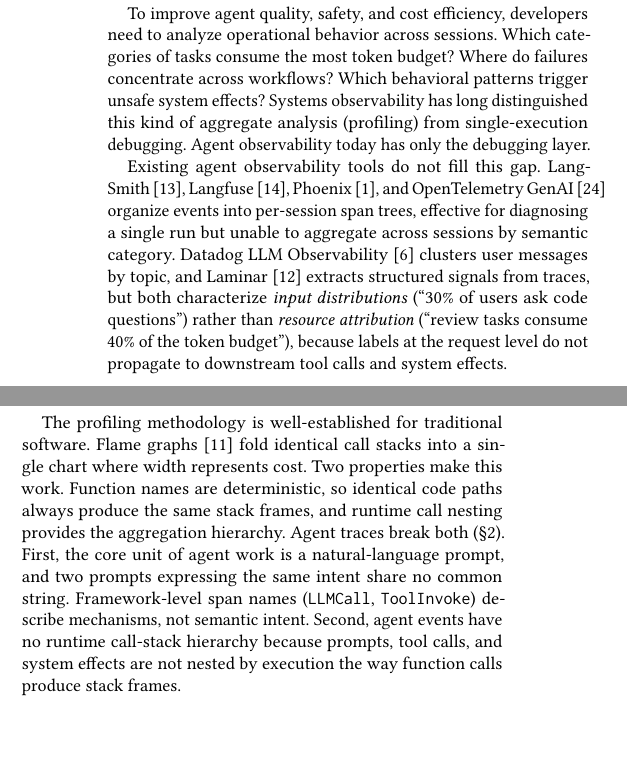
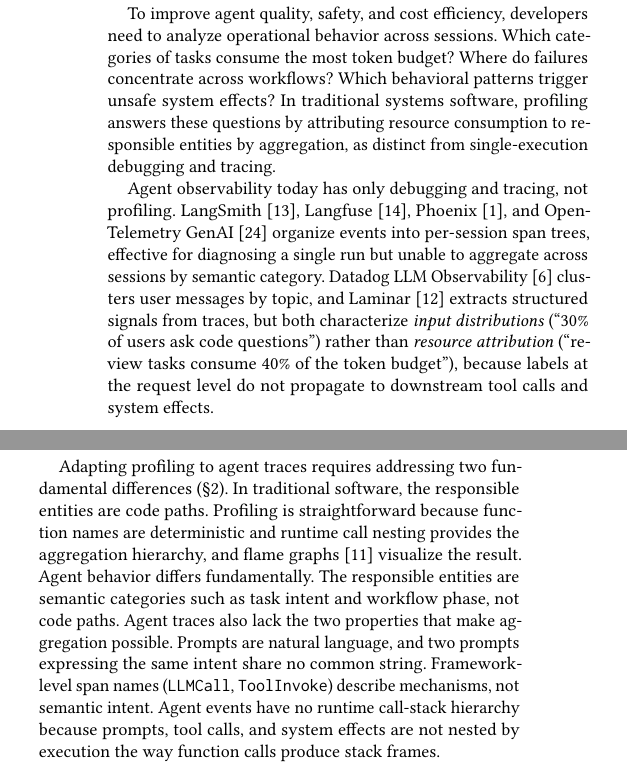
Before and after one commit to yunwei37/agentpprof-paper, a LaTeX paper (main.tex): two parts of the columns of page 1 of 8, joined at a grey line, cut so that both start at the same text, the shorter picture padded with empty space. Compiled offline with pdfLaTeX.

Commit message:
Revise main.tex: Enhance clarity on the distinction between profiling and debugging in agent observability; emphasize the need for profiling in AI agents.

```diff
--- a/main.tex
+++ b/main.tex
@@ -94,15 +94,15 @@ Which categories of tasks consume the most token budget? Where do
 failures concentrate across workflows? Which behavioral patterns
 trigger unsafe system effects?
 % 为了提高智能体质量、安全性和成本效率，开发者需要跨会话分析运维行为：哪类任务消耗最多 token 预算、故障跨工作流集中在哪里、哪些行为模式触发不安全系统副作用。
-Systems observability has long distinguished this kind of aggregate
-analysis (profiling) from single-execution debugging.
-% 系统可观测性早已将这种聚合分析（profiling）与单次执行调试区分开来。
-Agent observability today has only the debugging layer.
-% 当今的智能体可观测性只有调试层。
+In traditional systems software, profiling answers these questions by
+attributing resource consumption to responsible entities by
+aggregation, as distinct from single-execution debugging and tracing.
+% 在传统系统软件中，profiling 通过聚合将资源消耗归因到负责实体来回答这些问题，区别于单次执行调试和 tracing。
 
 %% ¶3: Existing solutions
-Existing agent observability tools do not fill this gap.
-% 现有智能体可观测性工具没有填补此缺口。
+Agent observability today has only debugging and tracing, not
+profiling.
+% 当今的智能体可观测性只有调试和 tracing，没有 profiling。
 LangSmith~\cite{langsmith}, Langfuse~\cite{langfuse},
 Phoenix~\cite{phoenix}, and OpenTelemetry GenAI~\cite{otel} organize
 events into per-session span trees, effective for diagnosing a single
@@ -118,28 +118,29 @@ to downstream tool calls and system effects.
 % Datadog LLM Observability~\cite{datadog-llmobs} 按主题聚类用户消息，Laminar~\cite{laminar-signals} 从 trace 中提取结构化信号，但两者都刻画输入分布（"30\% 的用户提问代码问题"）而非资源归因（"review 任务消耗了 40\% 的 token 预算"），因为请求级的标签不会传播到下游工具调用和系统副作用。
 
 %% ¶4: Challenge — why traditional profiling doesn't transfer directly
-The profiling methodology is well-established for traditional
-software.
-% Profiling 方法论对传统软件已经成熟。
-Flame graphs~\cite{flamegraphs} fold identical call stacks into a
-single chart where width represents cost.
-% 火焰图~\cite{flamegraphs}将相同调用栈折叠为一张图，宽度代表开销。
-Two properties make this work.
-Function names are deterministic, so identical code paths always
-produce the same stack frames, and runtime call nesting provides the
-aggregation hierarchy.
-% 两个特性使其有效：函数名是确定性的，相同代码路径始终产生相同栈帧；运行时调用嵌套提供聚合层次。
-Agent traces break both (\S\ref{sec:background}).
-% 智能体 trace 两者都打破了（\S\ref{sec:background}）。
-First, the core unit of agent work is a natural-language prompt, and
-two prompts expressing the same intent share no common string.
+Adapting profiling to agent traces requires addressing two
+fundamental differences (\S\ref{sec:background}).
+% 将 profiling 适配到智能体 trace 需要解决两个根本差异（\S\ref{sec:background}）。
+In traditional software, the responsible entities are code paths.
+Profiling is straightforward because function names are
+deterministic and runtime call nesting provides the aggregation
+hierarchy, and flame graphs~\cite{flamegraphs} visualize the result.
+% 在传统软件中，负责实体是代码路径。Profiling 是直接的，因为函数名是确定性的，运行时调用嵌套提供聚合层次，火焰图~\cite{flamegraphs}可视化其结果。
+Agent behavior differs fundamentally.
+The responsible entities are semantic categories such as task intent
+and workflow phase, not code paths.
+% 智能体行为有根本不同。负责实体是语义类别（如任务意图和工作流阶段），而非代码路径。
+Agent traces also lack the two properties that make aggregation
+possible.
+Prompts are natural language, and two prompts expressing the same
+intent share no common string.
 Framework-level span names (\texttt{LLMCall}, \texttt{ToolInvoke})
 describe mechanisms, not semantic intent.
-% 第一，智能体工作的核心单元是自然语言提示词，表达相同意图的两个提示词没有共同字符串；框架级 span 名称（\texttt{LLMCall}、\texttt{ToolInvoke}）描述机制，而非语义意图。
-Second, agent events have no runtime call-stack hierarchy because
-prompts, tool calls, and system effects are not nested by execution
-the way function calls produce stack frames.
-% 第二，智能体事件没有运行时调用栈层次：提示词、工具调用和系统副作用不像函数调用那样通过执行嵌套产生栈帧。
+% 智能体 trace 还缺乏使聚合成为可能的两个特性。提示词是自然语言，表达相同意图的两个提示词没有共同字符串。框架级 span 名称（\texttt{LLMCall}、\texttt{ToolInvoke}）描述机制，而非语义意图。
+Agent events have no runtime call-stack hierarchy because prompts,
+tool calls, and system effects are not nested by execution the way
+function calls produce stack frames.
+% 智能体事件没有运行时调用栈层次，因为提示词、工具调用和系统副作用不像函数调用那样通过执行嵌套产生栈帧。
 
 %% ¶5: Model
 Despite these differences, the fundamental profiling
```
